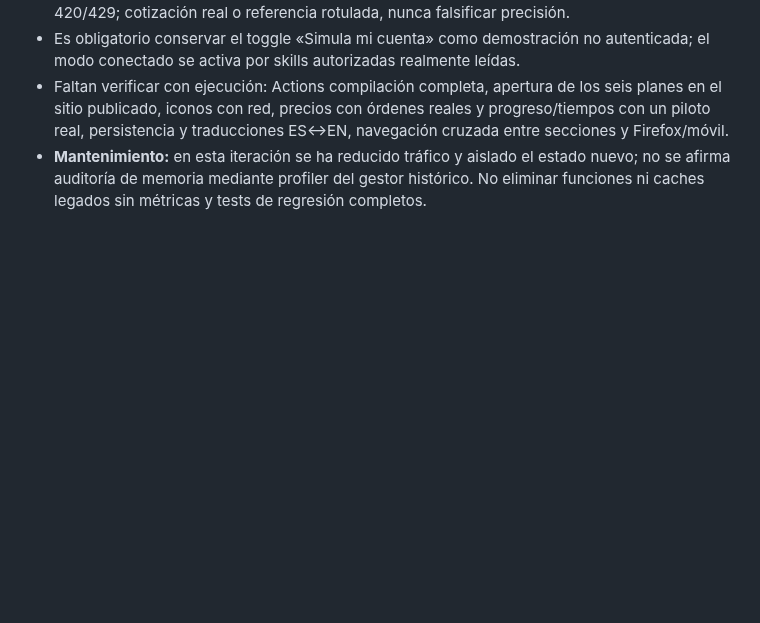
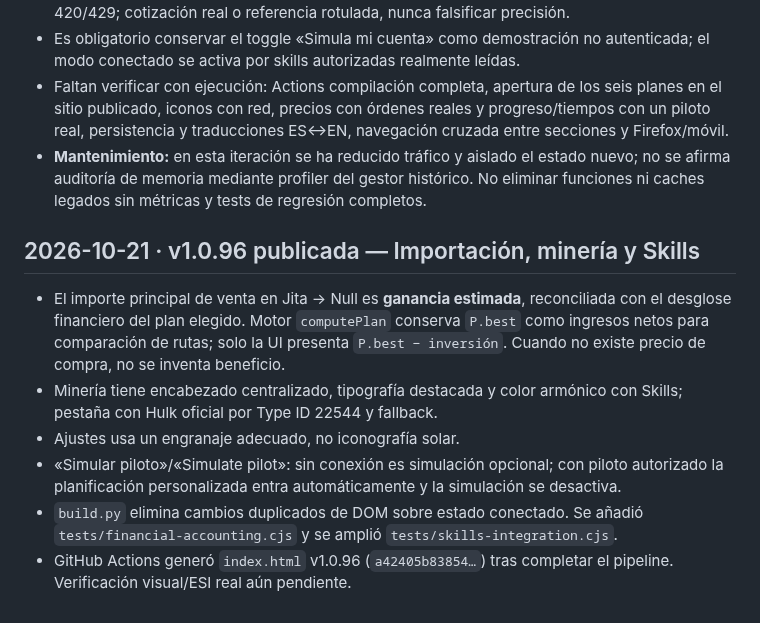
Before and after one commit to Fikolasty/gestor-ventas-eve, a Markdown page: docs/PROGRESS.md, the part around the change. GitHub-like rendering; blank space fills up the shorter version.

Commit message:
[ChatGPT] Document v1.0.96 import profit, Mining Hulk, Settings gear and pilot auto-detection

```diff
--- a/docs/PROGRESS.md
+++ b/docs/PROGRESS.md
@@ -254,3 +254,14 @@ En CI de v1.0.77 falló mining-types (0 != 34). Causa: la comparación de prefij
 - Es obligatorio conservar el toggle «Simula mi cuenta» como demostración no autenticada; el modo conectado se activa por skills autorizadas realmente leídas.
 - Faltan verificar con ejecución: Actions compilación completa, apertura de los seis planes en el sitio publicado, iconos con red, precios con órdenes reales y progreso/tiempos con un piloto real, persistencia y traducciones ES↔EN, navegación cruzada entre secciones y Firefox/móvil.
 - **Mantenimiento:** en esta iteración se ha reducido tráfico y aislado el estado nuevo; no se afirma auditoría de memoria mediante profiler del gestor histórico. No eliminar funciones ni caches legados sin métricas y tests de regresión completos.
+
+
+
+## 2026-10-21 · v1.0.96 publicada — Importación, minería y Skills
+
+- El importe principal de venta en Jita → Null es **ganancia estimada**, reconciliada con el desglose financiero del plan elegido. Motor `computePlan` conserva `P.best` como ingresos netos para comparación de rutas; solo la UI presenta `P.best − inversión`. Cuando no existe precio de compra, no se inventa beneficio.
+- Minería tiene encabezado centralizado, tipografía destacada y color armónico con Skills; pestaña con Hulk oficial por Type ID 22544 y fallback.
+- Ajustes usa un engranaje adecuado, no iconografía solar.
+- «Simular piloto»/«Simulate pilot»: sin conexión es simulación opcional; con piloto autorizado la planificación personalizada entra automáticamente y la simulación se desactiva.
+- `build.py` elimina cambios duplicados de DOM sobre estado conectado. Se añadió `tests/financial-accounting.cjs` y se amplió `tests/skills-integration.cjs`.
+- GitHub Actions generó `index.html` v1.0.96 (`a42405b83854…`) tras completar el pipeline. Verificación visual/ESI real aún pendiente.
```
